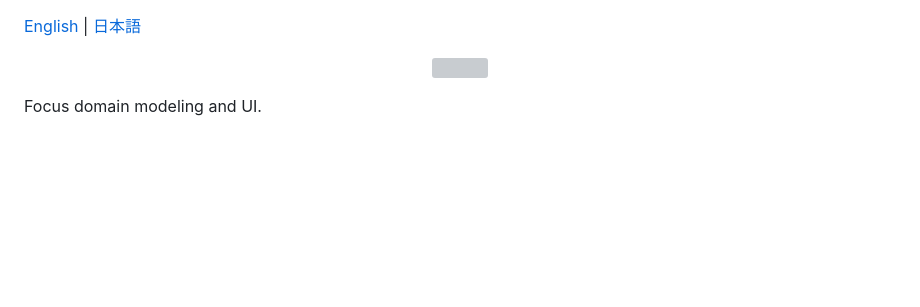
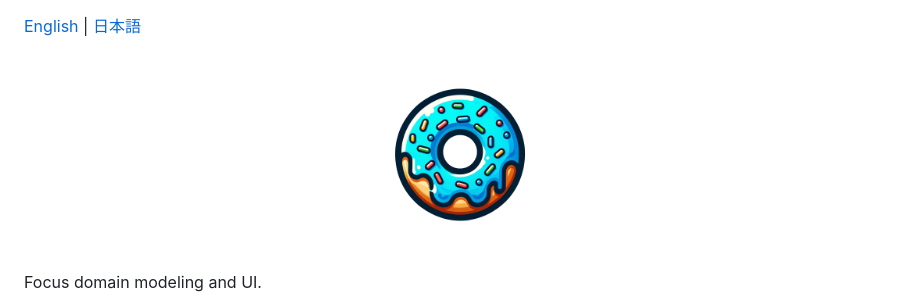
Before and after one commit to powerboo/donuts, a Markdown page: packages/donuts/README.md, the part around the change. GitHub-like rendering; pictures changed too: resources/icon/donuts.png (added); blank space fills up the shorter version; grey boxes are pictures that could not be loaded.

Commit message:
mod icon

```diff
--- a/packages/donuts/README.md
+++ b/packages/donuts/README.md
@@ -1,7 +1,7 @@
 [English](https://github.com/powerboo/donuts/blob/main/packages/donuts/README.md) | [日本語](https://github.com/powerboo/donuts/blob/main/resources/ja_JP/README.md)
 
 <p align="center">
-  <img src="https://github.com/powerboo/donuts/blob/main/resources/icon/donuts.webp" width="200">
+  <img src="https://github.com/powerboo/donuts/blob/main/resources/icon/donuts.png" width="200">
 </p>
 
 Focus domain modeling and UI.
```
Also changed, not shown: resources/ja_JP/README.md (+1 -1 lines), 1 other file.
